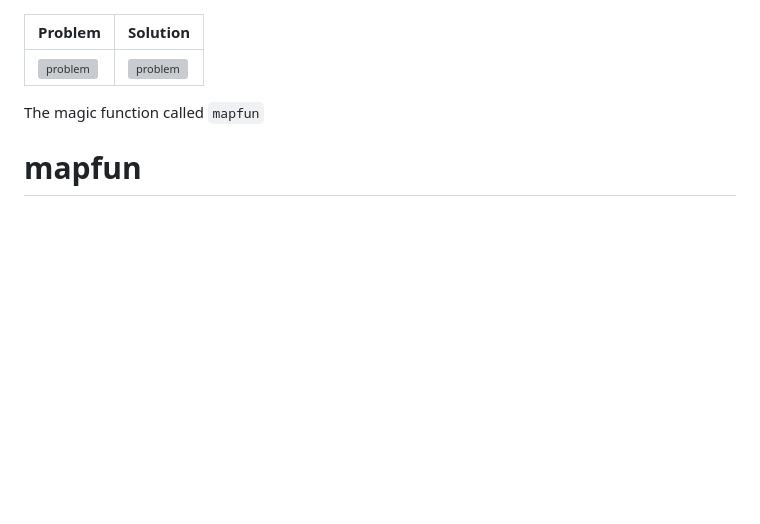
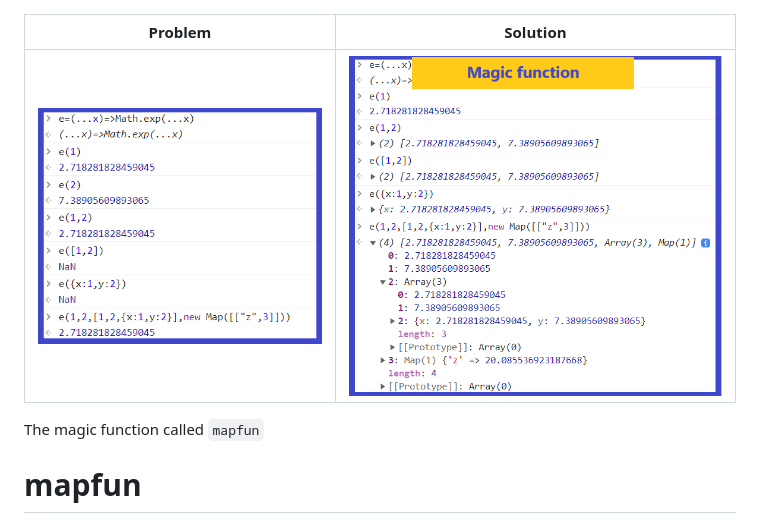
Before and after one commit to zakarialaoui10/mapfun, a Markdown page: Javascript/README.md, the part around the change. GitHub-like rendering; blank space fills up the shorter version; grey boxes are pictures that could not be loaded.

```diff
--- a/Javascript/README.md
+++ b/Javascript/README.md
@@ -1,6 +1,6 @@
 |Problem|Solution|
 |-|-|
-|![problem](../assets/problem.png)|![problem](../assets/solution.png)|
+|![problem](./assets/problem.png)|![problem](./assets/solution.png)|
 
 The magic function called `mapfun`
 
```
